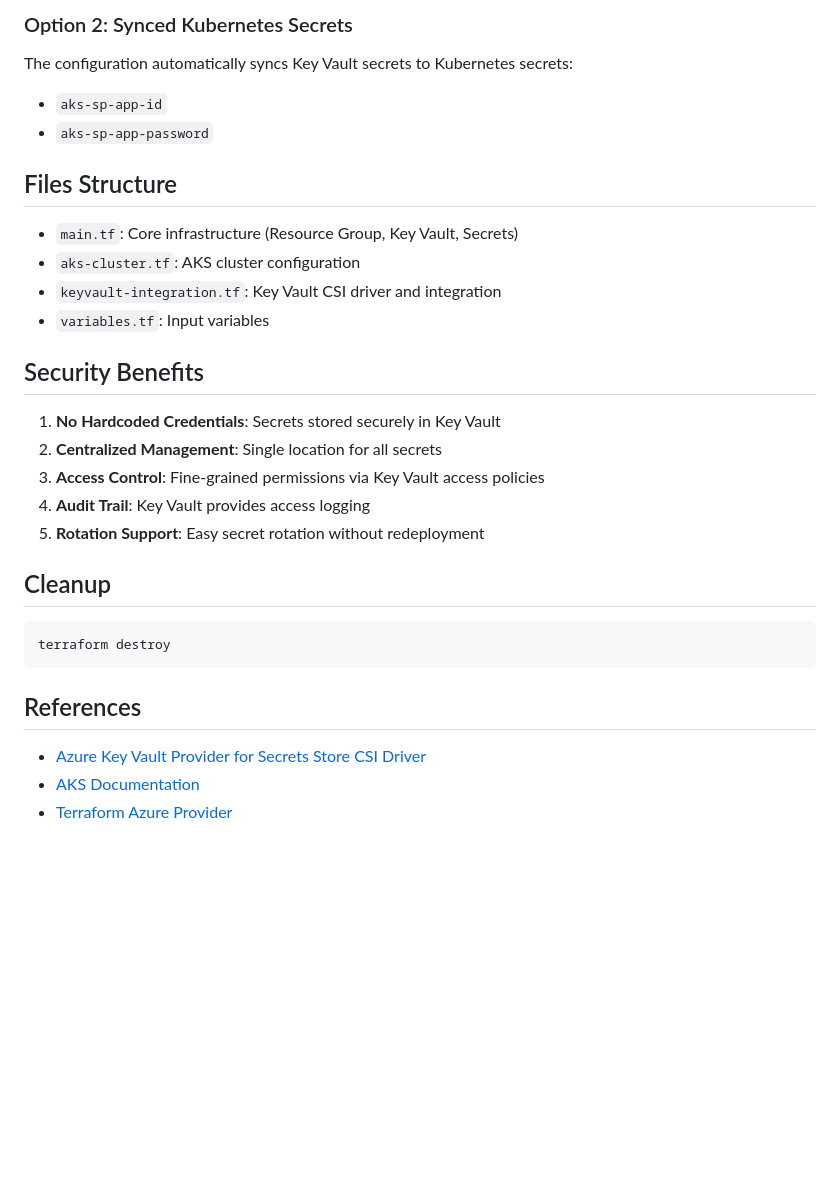
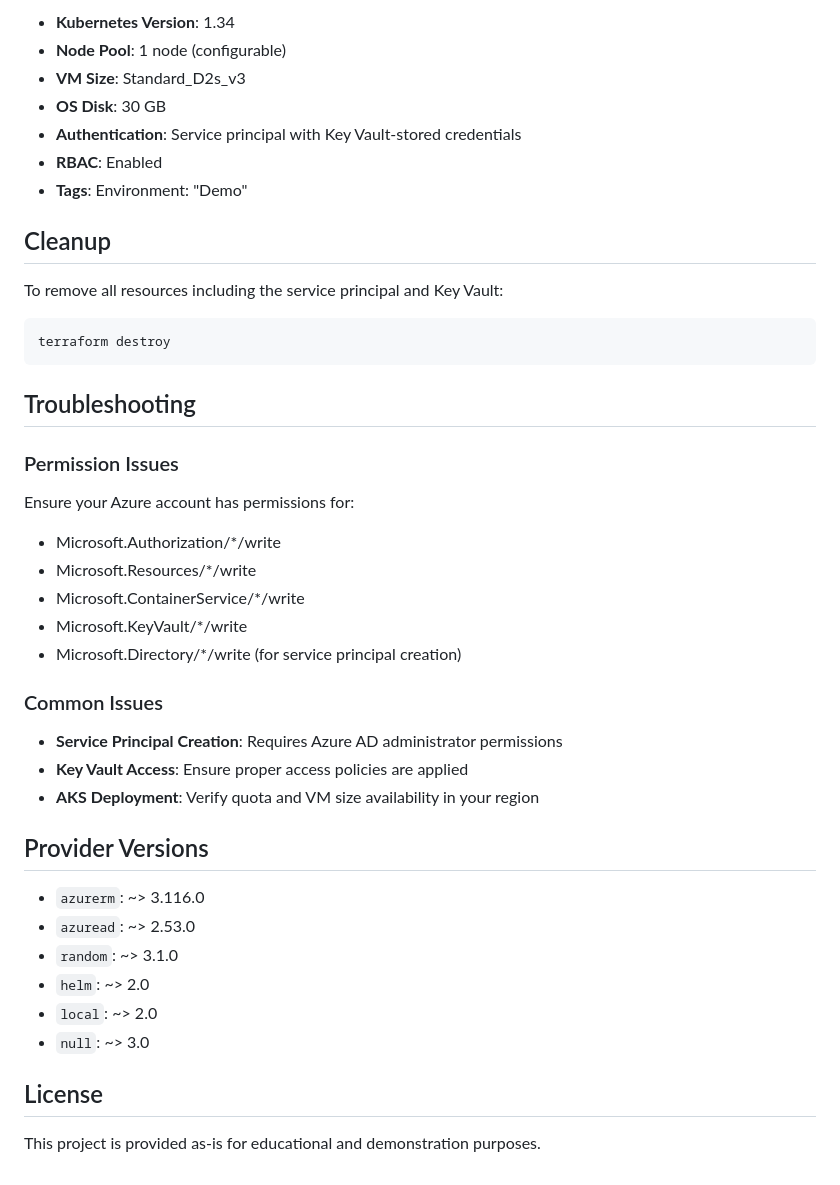
Before and after one commit to StephenLukeTodd/LinkedIn, a Markdown page: TF/AKSLab/README.md, the part around one of its changes. GitHub-like rendering; blank space fills up the shorter version.

````diff
--- a/TF/AKSLab/README.md
+++ b/TF/AKSLab/README.md
@@ -97,33 +148,43 @@ spec:
-### Option 2: Synced Kubernetes Secrets
-
-The configuration automatically syncs Key Vault secrets to Kubernetes secrets:
-
-- `aks-sp-app-id`
-- `aks-sp-app-password`
-
-## Files Structure
-
-- `main.tf`: Core infrastructure (Resource Group, Key Vault, Secrets)
-- `aks-cluster.tf`: AKS cluster configuration
-- `keyvault-integration.tf`: Key Vault CSI driver and integration
-- `variables.tf`: Input variables
-
-## Security Benefits
-
-1. **No Hardcoded Credentials**: Secrets stored securely in Key Vault
-2. **Centralized Management**: Single location for all secrets
-3. **Access Control**: Fine-grained permissions via Key Vault access policies
-4. **Audit Trail**: Key Vault provides access logging
-5. **Rotation Support**: Easy secret rotation without redeployment
+- **Kubernetes Version**: 1.34
+- **Node Pool**: 1 node (configurable)
+- **VM Size**: Standard_D2s_v3
+- **OS Disk**: 30 GB
+- **Authentication**: Service principal with Key Vault-stored credentials
+- **RBAC**: Enabled
+- **Tags**: Environment: "Demo"
 
 ## Cleanup
+
+To remove all resources including the service principal and Key Vault:
 
 ```bash
 terraform destroy
 ```
 
-## References
+## Troubleshooting
 
-- [Azure Key Vault Provider for Secrets Store CSI Driver](https://github.com/Azure/secrets-store-csi-driver-provider-azure)
-- [AKS Documentation](https://docs.microsoft.com/azure/aks/)
-- [Terraform Azure Provider](https://registry.terraform.io/providers/hashicorp/azurerm/latest/docs)
+### Permission Issues
+Ensure your Azure account has permissions for:
+- Microsoft.Authorization/*/write
+- Microsoft.Resources/*/write
+- Microsoft.ContainerService/*/write
+- Microsoft.KeyVault/*/write
+- Microsoft.Directory/*/write (for service principal creation)
+
+### Common Issues
+- **Service Principal Creation**: Requires Azure AD administrator permissions
+- **Key Vault Access**: Ensure proper access policies are applied
+- **AKS Deployment**: Verify quota and VM size availability in your region
+
+## Provider Versions
+
+- `azurerm`: ~> 3.116.0
+- `azuread`: ~> 2.53.0
+- `random`: ~> 3.1.0
+- `helm`: ~> 2.0
+- `local`: ~> 2.0
+- `null`: ~> 3.0
+
+## License
+
+This project is provided as-is for educational and demonstration purposes.
````
Also changed, not shown: other parts of TF/AKSLab/README.md (+117 -66 lines).
